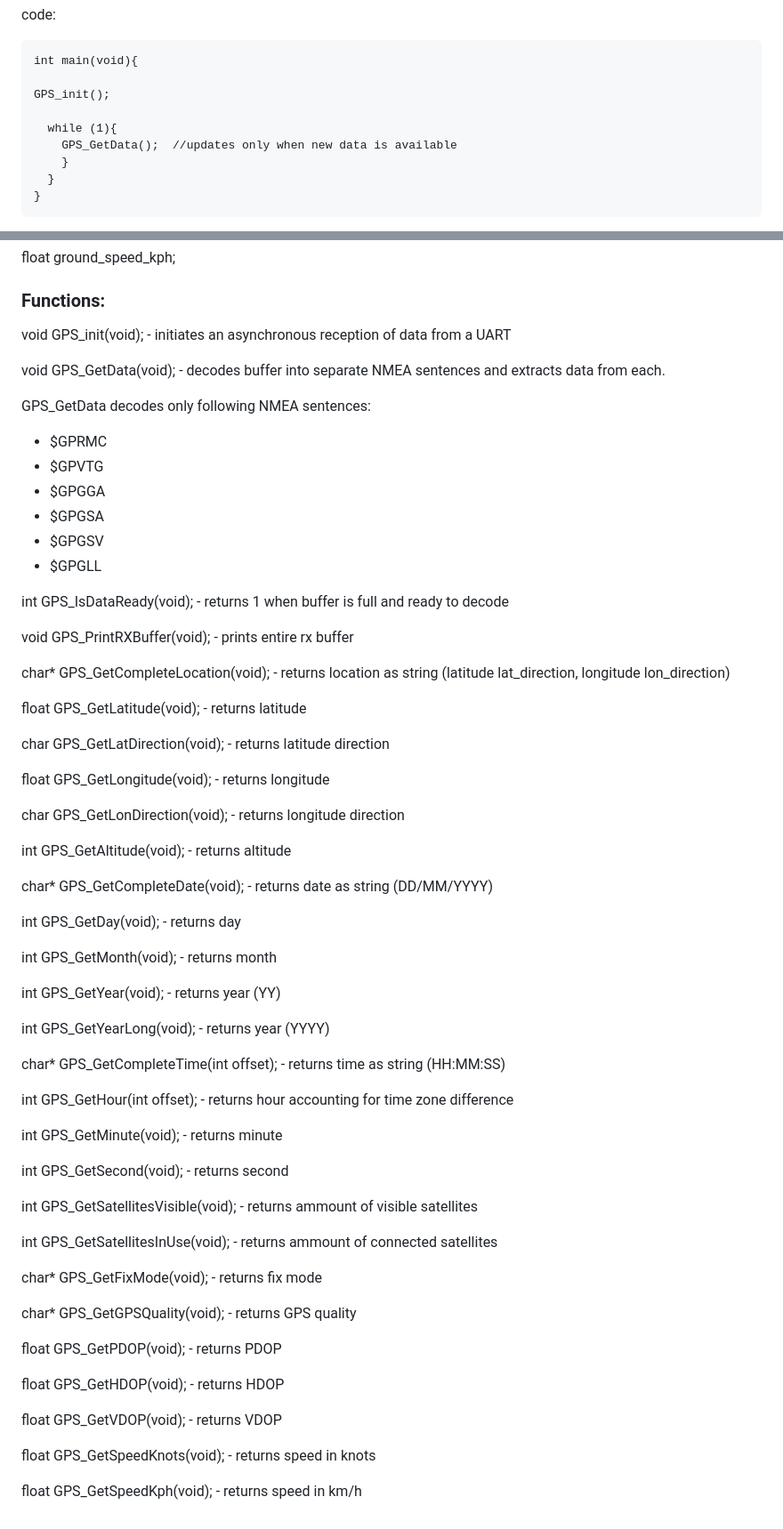
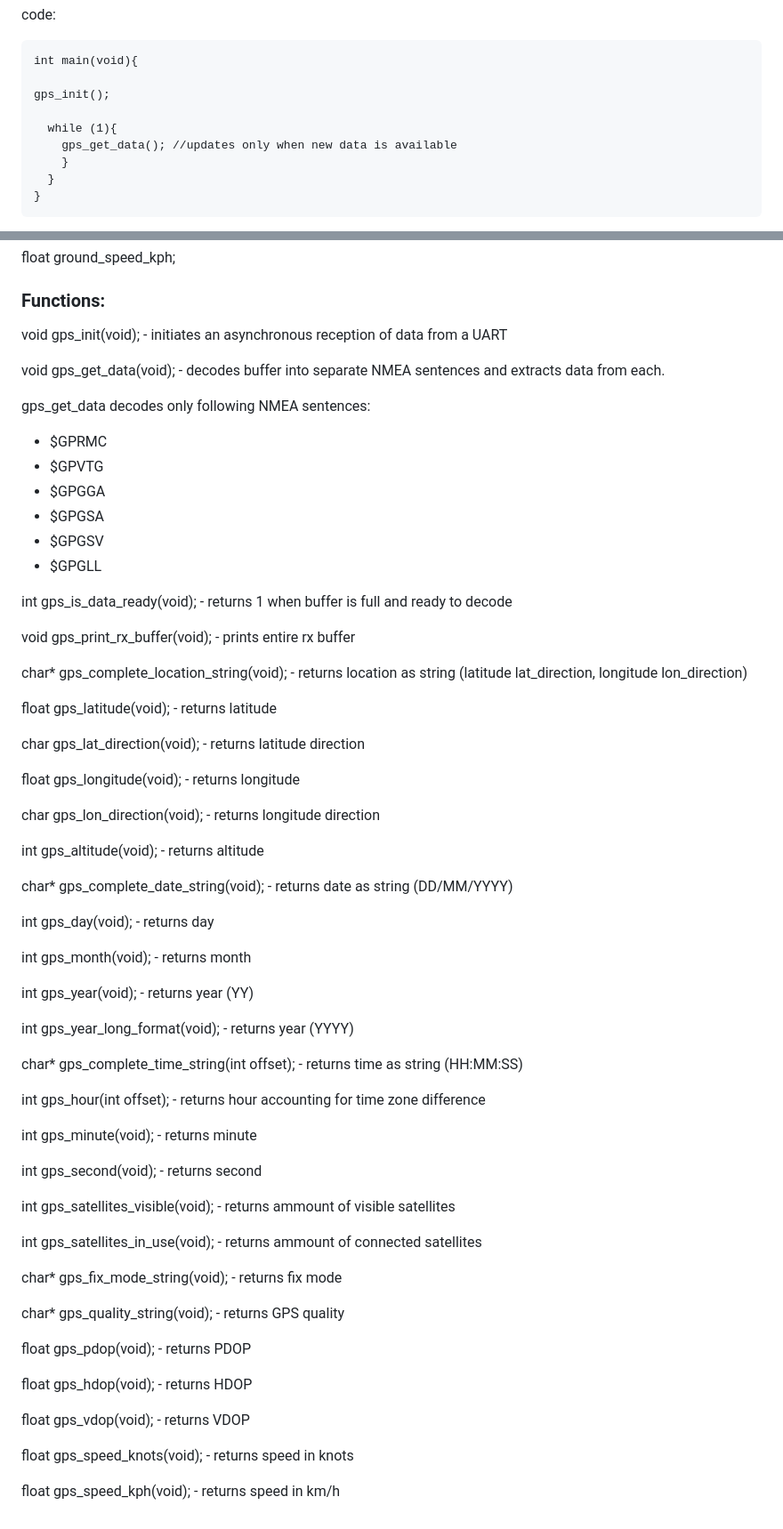
Before and after one commit to jmamej/STM32_GPS_Driver, a Markdown page: README.md, 2 parts joined by grey strips. Shown: that part at 89% size. GitHub-like rendering.

````diff
--- a/README.md
+++ b/README.md
@@ -5,10 +5,10 @@ code:
 ```
 int main(void){
 
-GPS_init();
+gps_init();
 
   while (1){
-	GPS_GetData();	//updates only when new data is available
+	gps_get_data();	//updates only when new data is available
     }
   }
 }
@@ -116,11 +116,11 @@ float ground_speed_kph;
 
 ### Functions:
 
-void GPS_init(void);  - initiates an asynchronous reception of data from a UART
+void gps_init(void);  - initiates an asynchronous reception of data from a UART
 
-void GPS_GetData(void);  - decodes buffer into separate NMEA sentences and extracts data from each.
+void gps_get_data(void);  - decodes buffer into separate NMEA sentences and extracts data from each.
 
-GPS_GetData decodes only following NMEA sentences:
+gps_get_data decodes only following NMEA sentences:
 
 - $GPRMC
 - $GPVTG
@@ -130,54 +130,54 @@ GPS_GetData decodes only following NMEA sentences:
 - $GPGLL
 
 
-int GPS_IsDataReady(void);  - returns 1 when buffer is full and ready to decode
+int gps_is_data_ready(void);  - returns 1 when buffer is full and ready to decode
 
-void GPS_PrintRXBuffer(void);  -  prints entire rx buffer
+void gps_print_rx_buffer(void);  -  prints entire rx buffer
 
-char* GPS_GetCompleteLocation(void);  - returns location as string (latitude lat_direction, longitude lon_direction)
+char* gps_complete_location_string(void);  - returns location as string (latitude lat_direction, longitude lon_direction)
 
-float GPS_GetLatitude(void);  - returns latitude
+float gps_latitude(void);  - returns latitude
 
-char GPS_GetLatDirection(void);  - returns latitude direction
+char gps_lat_direction(void);  - returns latitude direction
 
-float GPS_GetLongitude(void);  - returns longitude
+float gps_longitude(void);  - returns longitude
 
-char GPS_GetLonDirection(void);  - returns longitude direction
+char gps_lon_direction(void);  - returns longitude direction
 
-int GPS_GetAltitude(void);  - returns altitude
+int gps_altitude(void);  - returns altitude
 
-char* GPS_GetCompleteDate(void);  - returns date as string (DD/MM/YYYY)
+char* gps_complete_date_string(void);  - returns date as string (DD/MM/YYYY)
 
-int GPS_GetDay(void);  - returns day
+int gps_day(void);  - returns day
 
-int GPS_GetMonth(void);  - returns month
+int gps_month(void);  - returns month
 
-int GPS_GetYear(void); - returns year (YY)
+int gps_year(void); - returns year (YY)
 
-int GPS_GetYearLong(void);  - returns year (YYYY)
+int gps_year_long_format(void);  - returns year (YYYY)
 
-char* GPS_GetCompleteTime(int offset);  - returns time as string (HH:MM:SS)
+char* gps_complete_time_string(int offset);  - returns time as string (HH:MM:SS)
 
-int GPS_GetHour(int offset);  - returns hour accounting for time zone difference
+int gps_hour(int offset);  - returns hour accounting for time zone difference
 
-int GPS_GetMinute(void);  - returns minute
+int gps_minute(void);  - returns minute
 
-int GPS_GetSecond(void);  - returns second
+int gps_second(void);  - returns second
 
-int GPS_GetSatellitesVisible(void);  - returns ammount of visible satellites
+int gps_satellites_visible(void);  - returns ammount of visible satellites
 
-int GPS_GetSatellitesInUse(void);  - returns ammount of connected satellites
+int gps_satellites_in_use(void);  - returns ammount of connected satellites
 
-char* GPS_GetFixMode(void);  - returns fix mode
+char* gps_fix_mode_string(void);  - returns fix mode
 
-char* GPS_GetGPSQuality(void);  - returns GPS quality
+char* gps_quality_string(void);  - returns GPS quality
 
-float GPS_GetPDOP(void);  - returns PDOP
+float gps_pdop(void);  - returns PDOP
 
-float GPS_GetHDOP(void);  - returns HDOP
+float gps_hdop(void);  - returns HDOP
 
-float GPS_GetVDOP(void);  - returns VDOP
+float gps_vdop(void);  - returns VDOP
 
-float GPS_GetSpeedKnots(void);  - returns speed in knots
+float gps_speed_knots(void);  - returns speed in knots
 
-float GPS_GetSpeedKph(void);  - returns speed in km/h
+float gps_speed_kph(void);  - returns speed in km/h
````
Also changed, not shown: other parts of README.md (+12 -12 lines).
